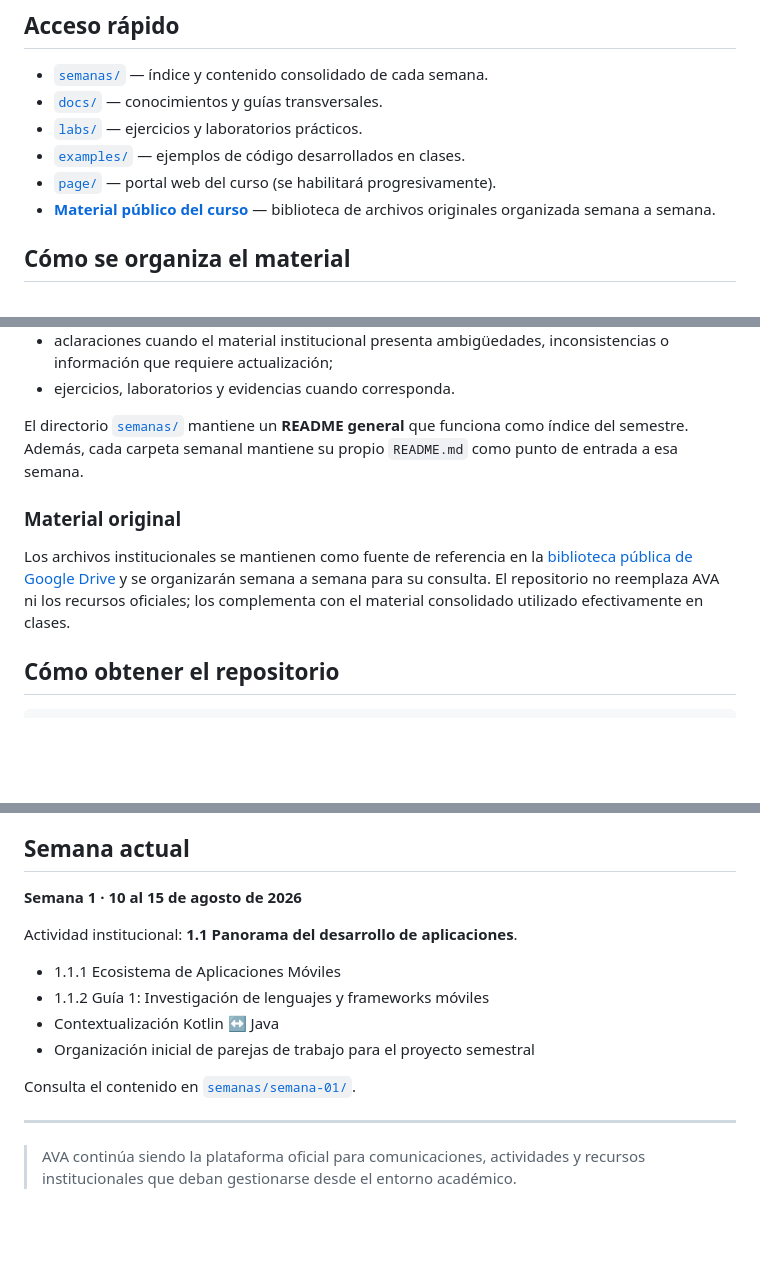
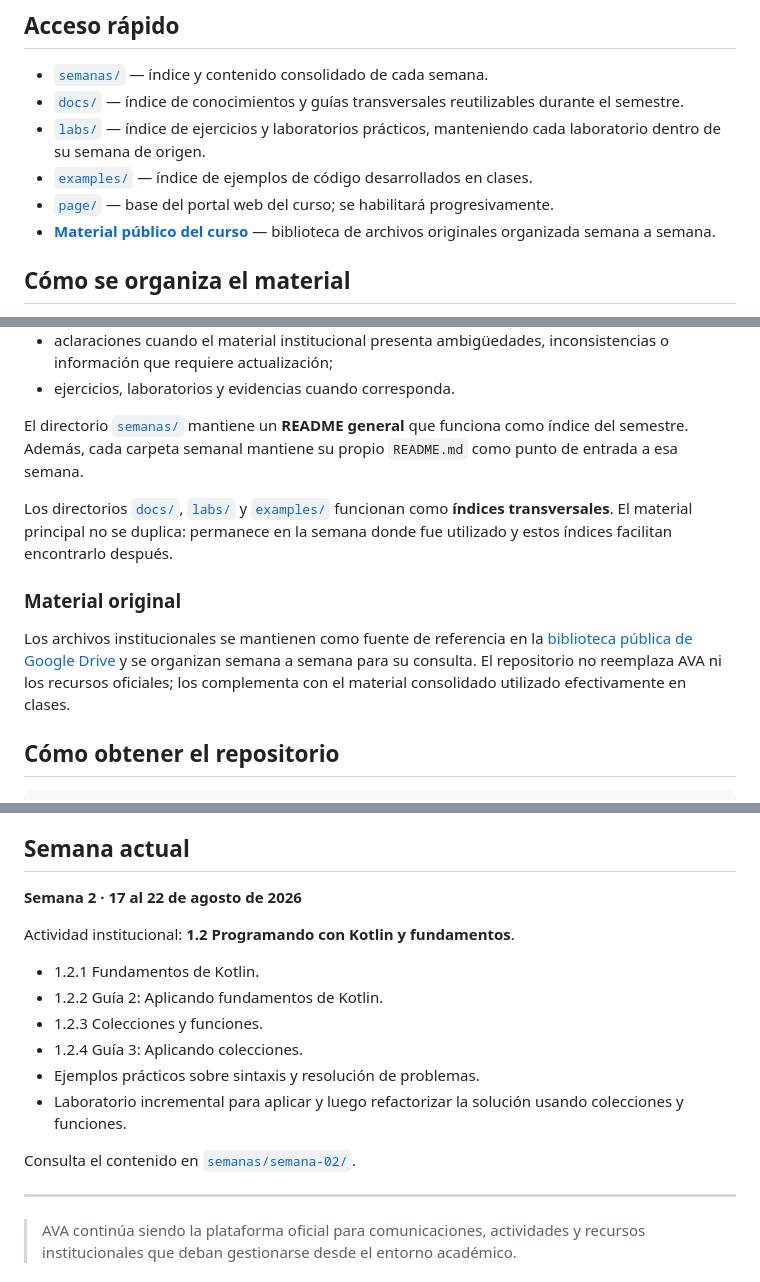
Before and after one commit to cmartinezs/DSY1105-DESARROLLO-APLICACIONES-MOVILES-2026-2, a Markdown page: README.md, 3 parts joined by grey strips. Drawn GitHub-style; blank space fills up the shorter version.

Commit message:
docs: materialize repository structure and update current week

```diff
--- a/README.md
+++ b/README.md
@@ -7,10 +7,10 @@ Este repositorio reúne contenido de clases, ejemplos, ejercicios, guías y recu
 ## Acceso rápido
 
 - [`semanas/`](semanas/) — índice y contenido consolidado de cada semana.
-- [`docs/`](docs/) — conocimientos y guías transversales.
-- [`labs/`](labs/) — ejercicios y laboratorios prácticos.
-- [`examples/`](examples/) — ejemplos de código desarrollados en clases.
-- [`page/`](page/) — portal web del curso (se habilitará progresivamente).
+- [`docs/`](docs/) — índice de conocimientos y guías transversales reutilizables durante el semestre.
+- [`labs/`](labs/) — índice de ejercicios y laboratorios prácticos, manteniendo cada laboratorio dentro de su semana de origen.
+- [`examples/`](examples/) — índice de ejemplos de código desarrollados en clases.
+- [`page/`](page/) — base del portal web del curso; se habilitará progresivamente.
 - [**Material público del curso**](https://drive.google.com/drive/folders/1_Ew_IE0InqJbPY0Ggu8p0cHl4Avv3rYs?usp=sharing) — biblioteca de archivos originales organizada semana a semana.
 
 ## Cómo se organiza el material
@@ -31,9 +31,11 @@ El contenido consolidado incorpora:
 
 El directorio [`semanas/`](semanas/) mantiene un **README general** que funciona como índice del semestre. Además, cada carpeta semanal mantiene su propio `README.md` como punto de entrada a esa semana.
 
+Los directorios [`docs/`](docs/), [`labs/`](labs/) y [`examples/`](examples/) funcionan como **índices transversales**. El material principal no se duplica: permanece en la semana donde fue utilizado y estos índices facilitan encontrarlo después.
+
 ### Material original
 
-Los archivos institucionales se mantienen como fuente de referencia en la [biblioteca pública de Google Drive](https://drive.google.com/drive/folders/1_Ew_IE0InqJbPY0Ggu8p0cHl4Avv3rYs?usp=sharing) y se organizarán semana a semana para su consulta. El repositorio no reemplaza AVA ni los recursos oficiales; los complementa con el material consolidado utilizado efectivamente en clases.
+Los archivos institucionales se mantienen como fuente de referencia en la [biblioteca pública de Google Drive](https://drive.google.com/drive/folders/1_Ew_IE0InqJbPY0Ggu8p0cHl4Avv3rYs?usp=sharing) y se organizan semana a semana para su consulta. El repositorio no reemplaza AVA ni los recursos oficiales; los complementa con el material consolidado utilizado efectivamente en clases.
 
 ## Cómo obtener el repositorio
 
@@ -54,16 +56,18 @@ El curso avanza progresivamente desde fundamentos de Kotlin y el ecosistema móv
 
 ## Semana actual
 
-**Semana 1 · 10 al 15 de agosto de 2026**
+**Semana 2 · 17 al 22 de agosto de 2026**
 
-Actividad institucional: **1.1 Panorama del desarrollo de aplicaciones**.
+Actividad institucional: **1.2 Programando con Kotlin y fundamentos**.
 
-- 1.1.1 Ecosistema de Aplicaciones Móviles
-- 1.1.2 Guía 1: Investigación de lenguajes y frameworks móviles
-- Contextualización Kotlin ↔ Java
-- Organización inicial de parejas de trabajo para el proyecto semestral
+- 1.2.1 Fundamentos de Kotlin.
+- 1.2.2 Guía 2: Aplicando fundamentos de Kotlin.
+- 1.2.3 Colecciones y funciones.
+- 1.2.4 Guía 3: Aplicando colecciones.
+- Ejemplos prácticos sobre sintaxis y resolución de problemas.
+- Laboratorio incremental para aplicar y luego refactorizar la solución usando colecciones y funciones.
 
-Consulta el contenido en [`semanas/semana-01/`](semanas/semana-01/).
+Consulta el contenido en [`semanas/semana-02/`](semanas/semana-02/).
 
 ---
 
```
